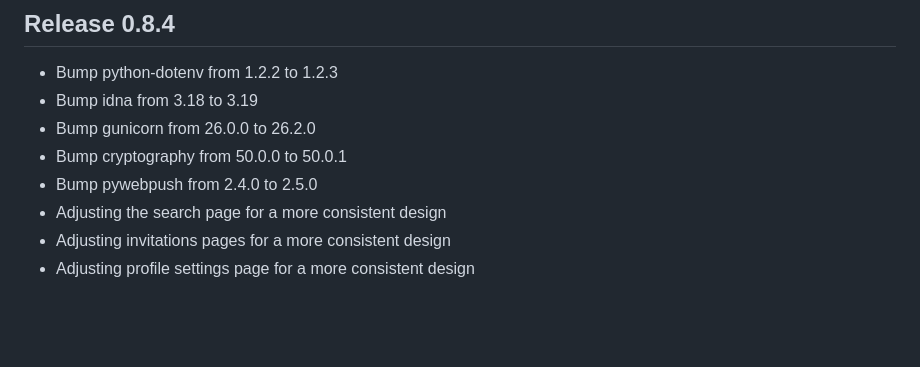
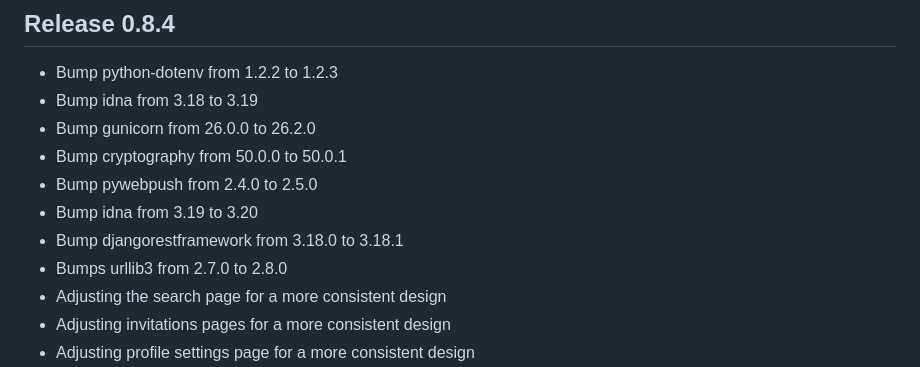
Before and after one commit to TSPARR/hardcover_bookclub, a Markdown page: CHANGELOG.md, the part around the change. GitHub-like rendering; blank space fills up the shorter version.

Commit message:
Rev changelog

```diff
--- a/CHANGELOG.md
+++ b/CHANGELOG.md
@@ -8,6 +8,9 @@ All notable changes to this project will be documented in this file.
 - Bump gunicorn from 26.0.0 to 26.2.0
 - Bump cryptography from 50.0.0 to 50.0.1
 - Bump pywebpush from 2.4.0 to 2.5.0
+- Bump idna from 3.19 to 3.20
+- Bump djangorestframework from 3.18.0 to 3.18.1
+- Bumps urllib3 from 2.7.0 to 2.8.0
 - Adjusting the search page for a more consistent design
 - Adjusting invitations pages for a more consistent design
 - Adjusting profile settings page for a more consistent design
```
